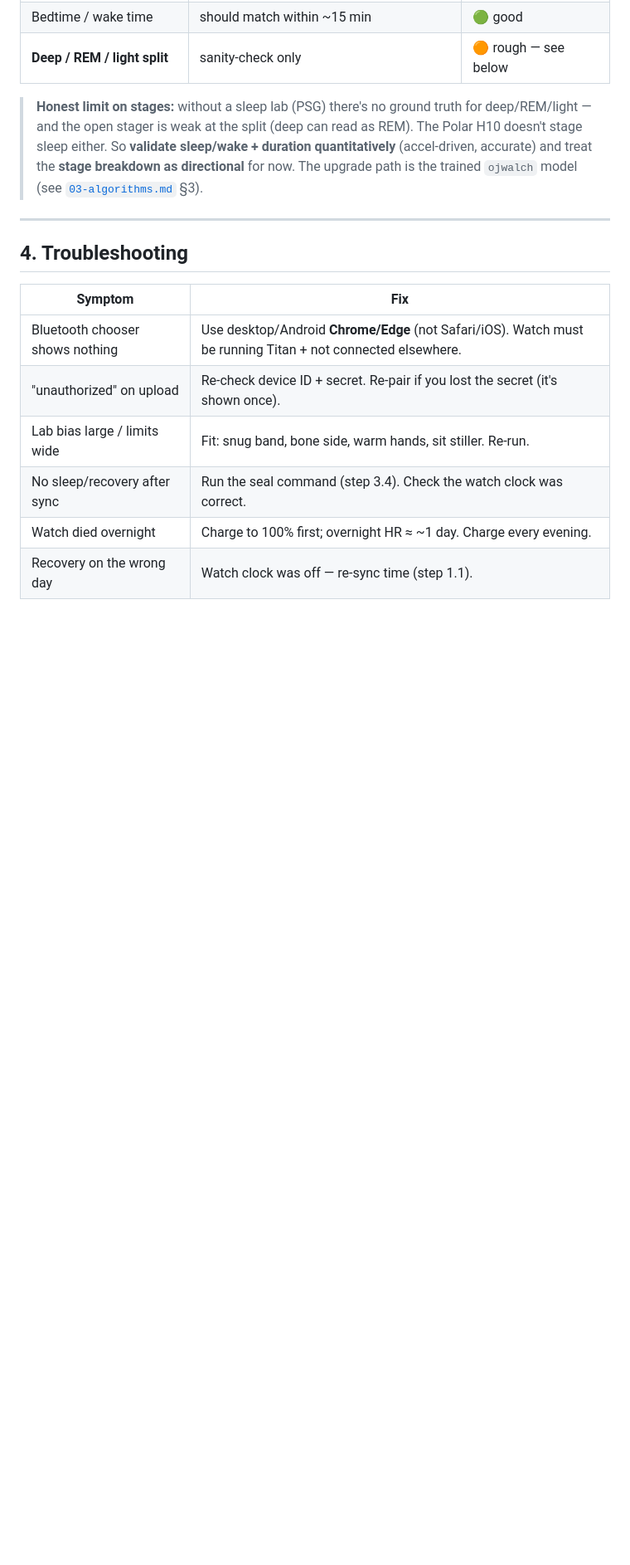
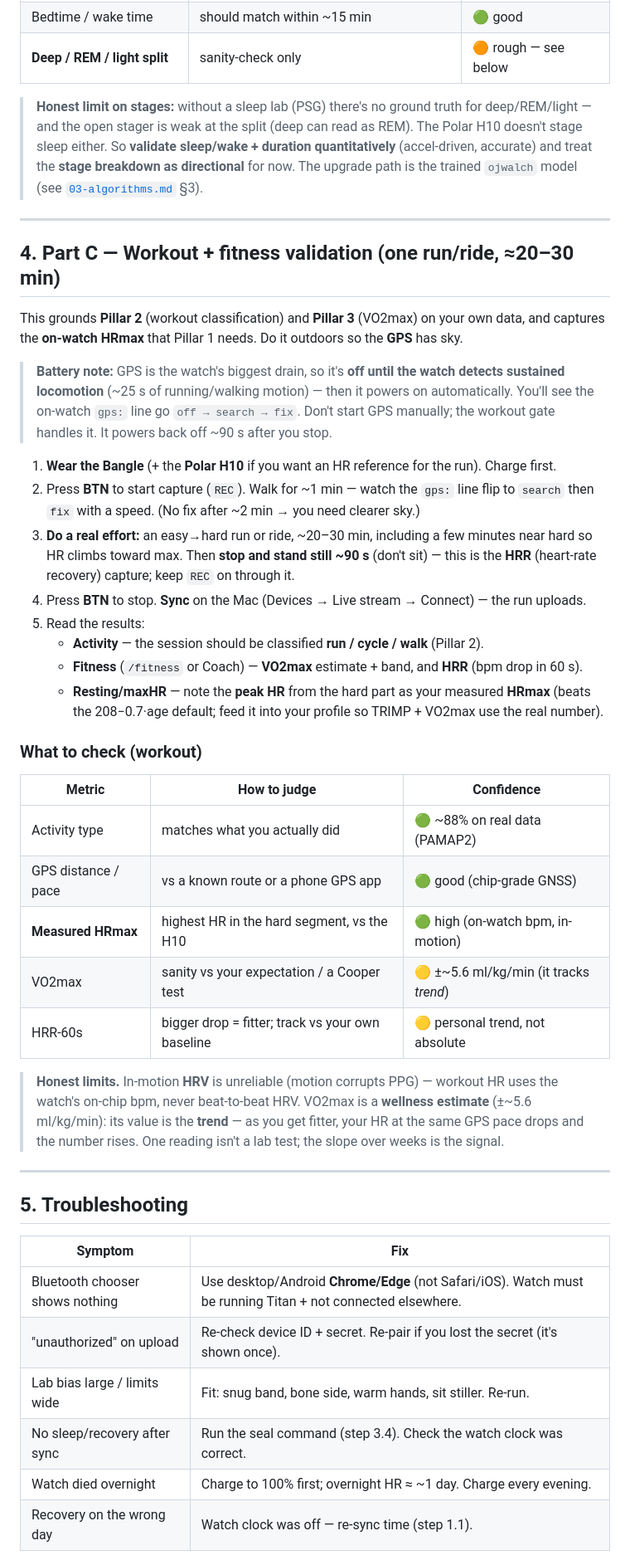
Before and after one commit to martoast/titan, a Markdown page: tasks/titan-wearable/06-validation-day.md, the part around one of its changes. Shown at 83% size. GitHub-like rendering; blank space fills up the shorter version.

Commit message:
runbook: validation day — add Part C (workout + VO2max capture) with GPS gating
Folds Pillars 2+3 into the day the hardware arrives. New Part C: an outdoor run/ride that
(1) grounds workout classification on your own motion, (2) captures the on-watch HRmax that
Pillar 1 needs (feed it into the profile so TRIMP + VO2max use the real number not 208-0.7age),
(3) grounds VO2max on your data, (4) captures HRR from a 90s standing cooldown. Documents the
battery-smart GPS gate (off → search → fix automatically; do not start GPS by hand) and the
honest limits (in-motion HRV unreliable; VO2max is a trend, not a lab test). Updated the intro
to say algorithms are validated on REAL public data (not synthetic) and added a workout block to
the results template. Renumbered Troubleshooting/Record sections.

Co-Authored-By: Claude Opus 4.8 (1M context) <noreply@anthropic.com>

```diff
--- a/tasks/titan-wearable/06-validation-day.md
+++ b/tasks/titan-wearable/06-validation-day.md
@@ -97,7 +104,45 @@ This is the rigorous one. Both devices stream live; Titan compares them beat-for
 
 ---
 
-## 4. Troubleshooting
+## 4. Part C — Workout + fitness validation (one run/ride, ≈20–30 min)
+This grounds **Pillar 2** (workout classification) and **Pillar 3** (VO2max) on your own data, and
+captures the **on-watch HRmax** that Pillar 1 needs. Do it outdoors so the **GPS** has sky.
+
+> **Battery note:** GPS is the watch's biggest drain, so it's **off until the watch detects
+> sustained locomotion** (~25 s of running/walking motion) — then it powers on automatically. You'll
+> see the on-watch `gps:` line go `off → search → fix`. Don't start GPS manually; the workout gate
+> handles it. It powers back off ~90 s after you stop.
+
+1. **Wear the Bangle** (+ the **Polar H10** if you want an HR reference for the run). Charge first.
+2. Press **BTN** to start capture (`REC`). Walk for ~1 min — watch the `gps:` line flip to `search`
+   then `fix` with a speed. (No fix after ~2 min → you need clearer sky.)
+3. **Do a real effort:** an easy→hard run or ride, ~20–30 min, including a few minutes near hard so
+   HR climbs toward max. Then **stop and stand still ~90 s** (don't sit) — this is the **HRR**
+   (heart-rate recovery) capture; keep `REC` on through it.
+4. Press **BTN** to stop. **Sync** on the Mac (Devices → Live stream → Connect) — the run uploads.
+5. Read the results:
+   - **Activity** — the session should be classified **run / cycle / walk** (Pillar 2).
+   - **Fitness** (`/fitness` or Coach) — **VO2max** estimate + band, and **HRR** (bpm drop in 60 s).
+   - **Resting/maxHR** — note the **peak HR** from the hard part as your measured **HRmax** (beats
+     the 208−0.7·age default; feed it into your profile so TRIMP + VO2max use the real number).
+
+### What to check (workout)
+| Metric | How to judge | Confidence |
+|---|---|---|
+| Activity type | matches what you actually did | 🟢 ~88% on real data (PAMAP2) |
+| GPS distance / pace | vs a known route or a phone GPS app | 🟢 good (chip-grade GNSS) |
+| **Measured HRmax** | highest HR in the hard segment, vs the H10 | 🟢 high (on-watch bpm, in-motion) |
+| VO2max | sanity vs your expectation / a Cooper test | 🟡 ±~5.6 ml/kg/min (it tracks *trend*) |
+| HRR-60s | bigger drop = fitter; track vs your own baseline | 🟡 personal trend, not absolute |
+
+> **Honest limits.** In-motion **HRV** is unreliable (motion corrupts PPG) — workout HR uses the
+> watch's on-chip bpm, never beat-to-beat HRV. VO2max is a **wellness estimate** (±~5.6 ml/kg/min):
+> its value is the **trend** — as you get fitter, your HR at the same GPS pace drops and the number
+> rises. One reading isn't a lab test; the slope over weeks is the signal.
+
+---
+
+## 5. Troubleshooting
 | Symptom | Fix |
 |---|---|
 | Bluetooth chooser shows nothing | Use desktop/Android **Chrome/Edge** (not Safari/iOS). Watch must be running Titan + not connected elsewhere. |
```
Also changed, not shown: other parts of tasks/titan-wearable/06-validation-day.md (+16 -5 lines).
